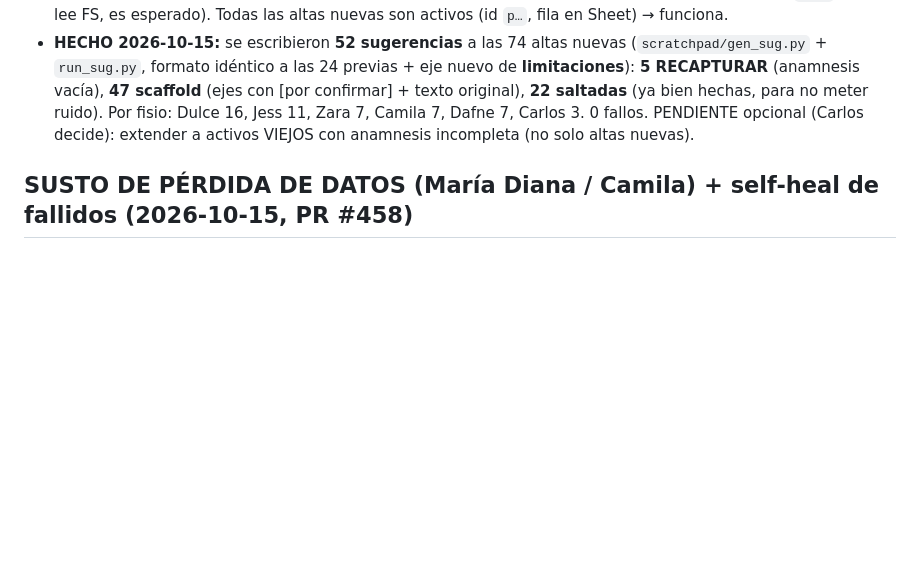
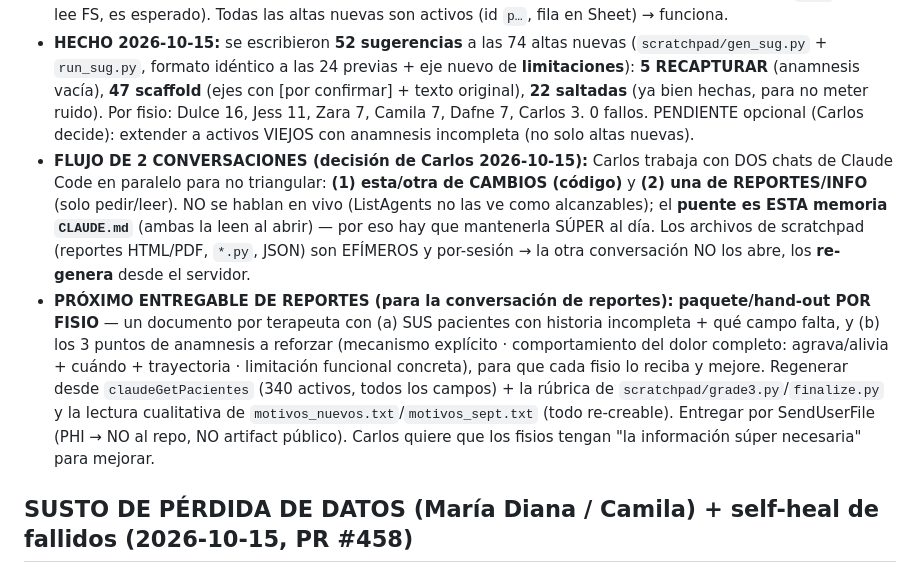
Before and after one commit to clinicasinergiaqro/Clinica-Fisio, a Markdown page: CLAUDE.md, the part around the change. Drawn GitHub-style; blank space fills up the shorter version.

Commit message:
docs(memoria): flujo de 2 conversaciones + próximo entregable de reportes por fisio (#460)
Claude-Session: https://claude.ai/code/session_0125SLAKEEV4hf5AsEoxwif2

Co-authored-by: Claude <noreply@anthropic.com>

```diff
--- a/CLAUDE.md
+++ b/CLAUDE.md
@@ -214,6 +214,8 @@ Carlos pidió, además de completitud, la **CALIDAD del relato del motivo de con
 - **CANAL EN LA APP (ya existía, NO se construyó nada):** el campo **`p.sugerenciaIA`** (columna del Sheet, L54 HEADERS; texto plano, NO va en CAMPOS_JSON) + banner verde de inicio "N expedientes con sugerencia · completar la anamnesis" (`_nSugAg`, index ~L5298) + filtro "solo con sugerencia" en Pacientes (`_toggleSoloSug`) + caja en el expediente (`_sugBoxHTMLRead`/`_sugBoxHTML`: 💡 Sugerencia o ⚠️ Recapturar → botón "✏️ Completar anamnesis"/"✓ Ordenar y aplicar al motivo"; `_sugAplicar` reemplaza el motivo con la versión por ejes conservando "— Texto original", `_sugDescartar` limpia). **VISIBILIDAD (`_sugVisiblePara`): supervisor ve TODAS; cada fisio SOLO las de sus pacientes (terapeuta o terapeutaSeguimiento).** Es propuesta, NUNCA sobrescribe el motivo.
 - **ESCRITURA (la hace Claude por la conexión):** acción dedicada **`claudePonerSugerencia({id, texto})`** (`config/Codigo.gs` L2176) → escribe SOLO la columna `sugerenciaIA` del Sheet (máx 2000 chars; texto:'' la limpia). Es la ÚNICA columna que el endpoint claude* puede escribir. **NO está en PERMITIDOS_FS** (claudeFsMerge no la escribe) ni en claudeActualizarClinico → el app lee los activos del Sheet, por eso con el Sheet basta (verificado leyendo de vuelta por claudeGetPacientes; claudeGetExpedienteFull la da `None` porque lee FS, es esperado). Todas las altas nuevas son activos (id `p…`, fila en Sheet) → funciona.
 - **HECHO 2026-10-15:** se escribieron **52 sugerencias** a las 74 altas nuevas (`scratchpad/gen_sug.py` + `run_sug.py`, formato idéntico a las 24 previas + eje nuevo de **limitaciones**): **5 RECAPTURAR** (anamnesis vacía), **47 scaffold** (ejes con [por confirmar] + texto original), **22 saltadas** (ya bien hechas, para no meter ruido). Por fisio: Dulce 16, Jess 11, Zara 7, Camila 7, Dafne 7, Carlos 3. 0 fallos. PENDIENTE opcional (Carlos decide): extender a activos VIEJOS con anamnesis incompleta (no solo altas nuevas).
+- **FLUJO DE 2 CONVERSACIONES (decisión de Carlos 2026-10-15):** Carlos trabaja con DOS chats de Claude Code en paralelo para no triangular: **(1) esta/otra de CAMBIOS (código)** y **(2) una de REPORTES/INFO** (solo pedir/leer). NO se hablan en vivo (ListAgents no las ve como alcanzables); el **puente es ESTA memoria `CLAUDE.md`** (ambas la leen al abrir) — por eso hay que mantenerla SÚPER al día. Los archivos de scratchpad (reportes HTML/PDF, `*.py`, JSON) son EFÍMEROS y por-sesión → la otra conversación NO los abre, los **re-genera** desde el servidor.
+- **PRÓXIMO ENTREGABLE DE REPORTES (para la conversación de reportes):** **paquete/hand-out POR FISIO** — un documento por terapeuta con (a) SUS pacientes con historia incompleta + qué campo falta, y (b) los 3 puntos de anamnesis a reforzar (mecanismo explícito · comportamiento del dolor completo: agrava/alivia + cuándo + trayectoria · limitación funcional concreta), para que cada fisio lo reciba y mejore. Regenerar desde `claudeGetPacientes` (340 activos, todos los campos) + la rúbrica de `scratchpad/grade3.py`/`finalize.py` y la lectura cualitativa de `motivos_nuevos.txt`/`motivos_sept.txt` (todo re-creable). Entregar por SendUserFile (PHI → NO al repo, NO artifact público). Carlos quiere que los fisios tengan "la información súper necesaria" para mejorar.
 
 ## SUSTO DE PÉRDIDA DE DATOS (María Diana / Camila) + self-heal de fallidos (2026-10-15, PR #458)
 Camila reportó que un expediente que llenó COMPLETO (María Diana García Hidalgo, activo `pa0a30ed3…`, creada hoy) "se borró todo" y su iPhone mostraba el expediente VACÍO + aviso "1 cambio sin sincronizar" clavado **días**.
```
